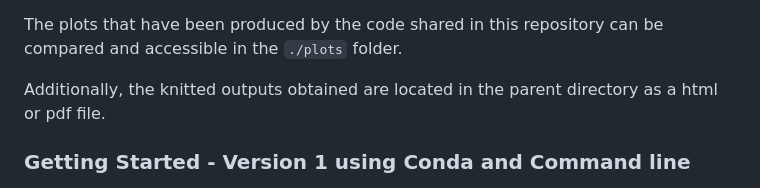
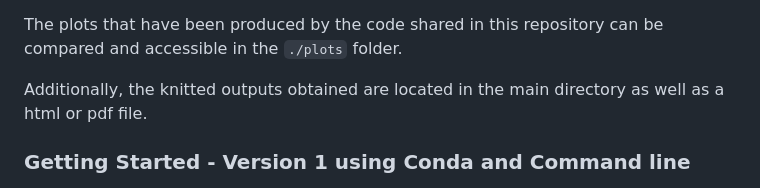
Before and after one commit to smurthy55/bst270_reproducing_police_settlements, a Markdown page: README.md, the part around the change. Drawn GitHub-style.

Commit message:
updates in readme package listings and steps

```diff
--- a/README.md
+++ b/README.md
@@ -37,8 +37,8 @@ directory.
 The plots that have been produced by the code shared in this repository
 can be compared and accessible in the `./plots` folder.
 
-Additionally, the knitted outputs obtained are located in the parent
-directory as a html or pdf file.
+Additionally, the knitted outputs obtained are located in the main
+directory as well as a html or pdf file.
 
 ### Getting Started - Version 1 using Conda and Command line
 
```
